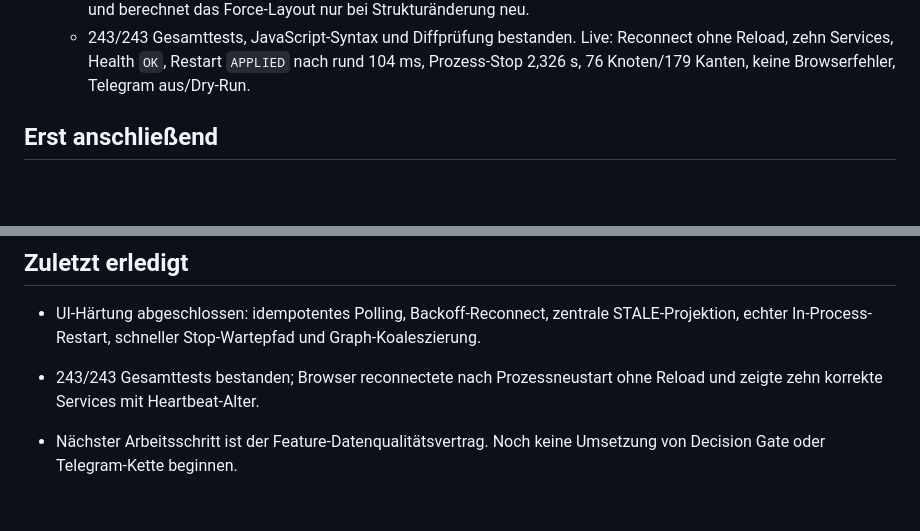
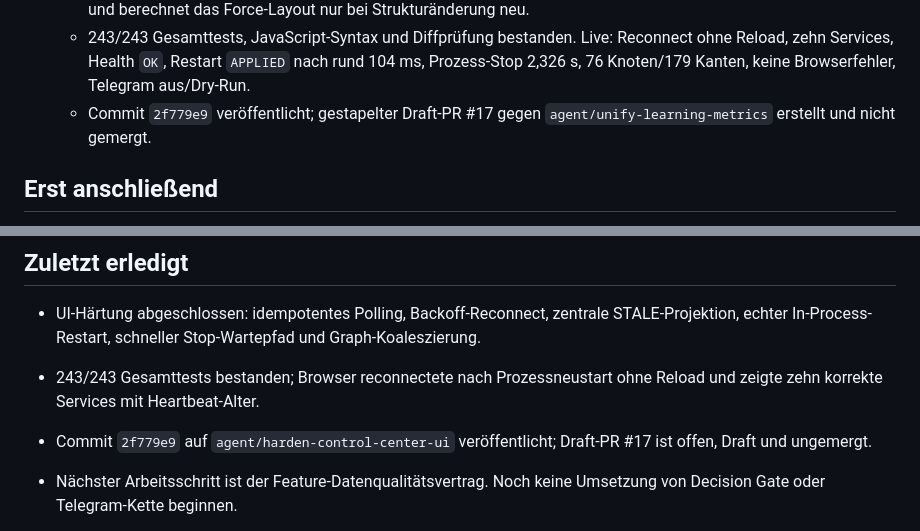
Before and after one commit to cRioshy/Pando, a Markdown page: docs/NEXT_STEPS.md, 2 parts joined by grey strips. Drawn GitHub-style; blank space fills up the shorter version.

Commit message:
Update UI hardening handover

```diff
--- a/docs/NEXT_STEPS.md
+++ b/docs/NEXT_STEPS.md
@@ -95,6 +95,7 @@ Stand: 2. August 2026
     - Stop/Restart unterbrechen den Zyklus-Warteabschnitt im 100-ms-Raster; Restart startet die Adapter im selben Prozess. Kein Phantom-Service durch Steuerbefehle.
     - Learning Graph koalesziert Interaktionen per Browser-Frame, lädt single-flight, pausiert in ausgeblendeten Tabs und berechnet das Force-Layout nur bei Strukturänderung neu.
     - 243/243 Gesamttests, JavaScript-Syntax und Diffprüfung bestanden. Live: Reconnect ohne Reload, zehn Services, Health `OK`, Restart `APPLIED` nach rund 104 ms, Prozess-Stop 2,326 s, 76 Knoten/179 Kanten, keine Browserfehler, Telegram aus/Dry-Run.
+    - Commit `2f779e9` veröffentlicht; gestapelter Draft-PR #17 gegen `agent/unify-learning-metrics` erstellt und nicht gemergt.
 
 ## Erst anschließend
 
@@ -107,6 +108,7 @@ Stand: 2. August 2026
 
 - UI-Härtung abgeschlossen: idempotentes Polling, Backoff-Reconnect, zentrale STALE-Projektion, echter In-Process-Restart, schneller Stop-Wartepfad und Graph-Koaleszierung.
 - 243/243 Gesamttests bestanden; Browser reconnectete nach Prozessneustart ohne Reload und zeigte zehn korrekte Services mit Heartbeat-Alter.
+- Commit `2f779e9` auf `agent/harden-control-center-ui` veröffentlicht; Draft-PR #17 ist offen, Draft und ungemergt.
 - Nächster Arbeitsschritt ist der Feature-Datenqualitätsvertrag. Noch keine Umsetzung von Decision Gate oder Telegram-Kette beginnen.
 
 - Learning-Metrikvertrag `pandorickki.learning-metrics` Version 1 eingeführt; Hit-Rate, Outcome-Abdeckung, Projektionszähler und fehlendes ML-Training in Report, Statistik, Graph und UI eindeutig ausgewiesen.
```
Also changed, not shown: docs/SESSION_HANDOVER.md (+3 -2 lines).
